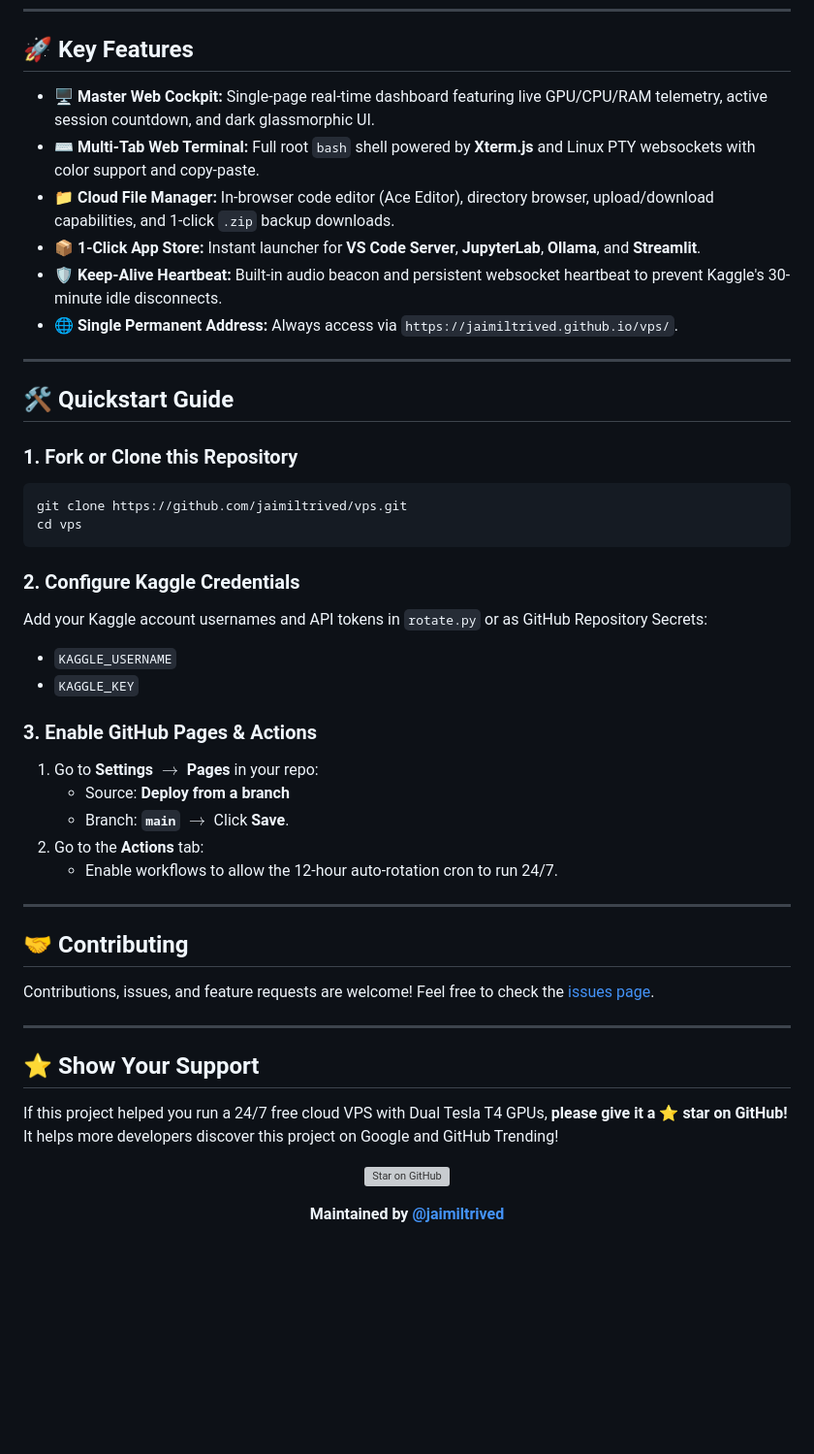
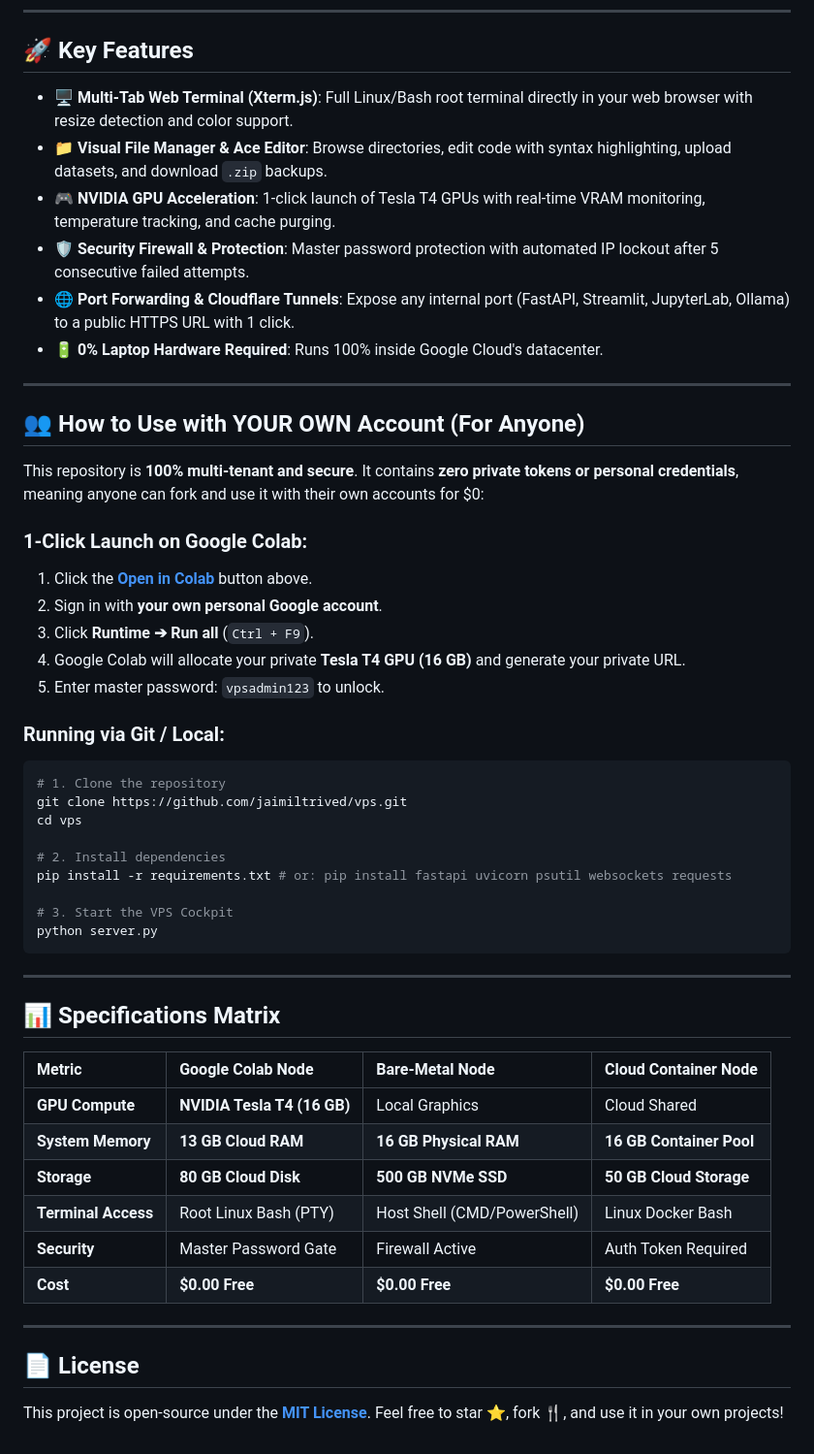
Before and after one commit to jaimiltrived/vps, a Markdown page: README.md, the part around one of its changes. Shown at 97% size. Rendered like a GitHub page; blank space fills up the shorter version; grey boxes are pictures that could not be loaded.

Commit message:
Showcase Tri-Cloud Hybrid VPS with Smart Switch Interface and visual UI preview

````diff
--- a/README.md
+++ b/README.md
@@ -109,52 +57,53 @@ curl -X POST https://<YOUR_TUNNEL_URL>/v1/chat/completions \
 
 ## 🚀 Key Features
 
-* **🖥️ Master Web Cockpit:** Single-page real-time dashboard featuring live GPU/CPU/RAM telemetry, active session countdown, and dark glassmorphic UI.
-* **⌨️ Multi-Tab Web Terminal:** Full root `bash` shell powered by **Xterm.js** and Linux PTY websockets with color support and copy-paste.
-* **📁 Cloud File Manager:** In-browser code editor (Ace Editor), directory browser, upload/download capabilities, and 1-click `.zip` backup downloads.
-* **📦 1-Click App Store:** Instant launcher for **VS Code Server**, **JupyterLab**, **Ollama**, and **Streamlit**.
-* **🛡️ Keep-Alive Heartbeat:** Built-in audio beacon and persistent websocket heartbeat to prevent Kaggle's 30-minute idle disconnects.
-* **🌐 Single Permanent Address:** Always access via `https://jaimiltrived.github.io/vps/`.
+* **🖥️ Multi-Tab Web Terminal (Xterm.js)**: Full Linux/Bash root terminal directly in your web browser with resize detection and color support.
+* **📁 Visual File Manager & Ace Editor**: Browse directories, edit code with syntax highlighting, upload datasets, and download `.zip` backups.
+* **🎮 NVIDIA GPU Acceleration**: 1-click launch of Tesla T4 GPUs with real-time VRAM monitoring, temperature tracking, and cache purging.
+* **🛡️ Security Firewall & Protection**: Master password protection with automated IP lockout after 5 consecutive failed attempts.
+* **🌐 Port Forwarding & Cloudflare Tunnels**: Expose any internal port (FastAPI, Streamlit, JupyterLab, Ollama) to a public HTTPS URL with 1 click.
+* **🔋 0% Laptop Hardware Required**: Runs 100% inside Google Cloud's datacenter.
 
 ---
 
-## 🛠️ Quickstart Guide
+## 👥 How to Use with YOUR OWN Account (For Anyone)
 
-### 1. Fork or Clone this Repository
+This repository is **100% multi-tenant and secure**. It contains **zero private tokens or personal credentials**, meaning anyone can fork and use it with their own accounts for $0:
+
+### 1-Click Launch on Google Colab:
+1. Click the **[Open in Colab](https://colab.research.google.com/github/jaimiltrived/vps/blob/main/Cloud_VPS_Server.ipynb)** button above.
+2. Sign in with **your own personal Google account**.
+3. Click **Runtime ➔ Run all** (`Ctrl + F9`).
+4. Google Colab will allocate your private **Tesla T4 GPU (16 GB)** and generate your private URL.
+5. Enter master password: `vpsadmin123` to unlock.
+
+### Running via Git / Local:
 ```bash
+# 1. Clone the repository
 git clone https://github.com/jaimiltrived/vps.git
 cd vps
+
+# 2. Install dependencies
+pip install -r requirements.txt # or: pip install fastapi uvicorn psutil websockets requests
+
+# 3. Start the VPS Cockpit
+python server.py
 ```
-
-### 2. Configure Kaggle Credentials
-Add your Kaggle account usernames and API tokens in `rotate.py` or as GitHub Repository Secrets:
-* `KAGGLE_USERNAME`
-* `KAGGLE_KEY`
-
-### 3. Enable GitHub Pages & Actions
-1. Go to **Settings $\to$ Pages** in your repo:
-   - Source: **Deploy from a branch**
-   - Branch: **`main`** $\to$ Click **Save**.
-2. Go to the **Actions** tab:
-   - Enable workflows to allow the 12-hour auto-rotation cron to run 24/7.
 
 ---
 
-## 🤝 Contributing
+## 📊 Specifications Matrix
 
-Contributions, issues, and feature requests are welcome!
-Feel free to check the [issues page](https://github.com/jaimiltrived/vps/issues).
+| Metric | Google Colab Node | Bare-Metal Node | Cloud Container Node |
+| :--- | :--- | :--- | :--- |
+| **GPU Compute** | **NVIDIA Tesla T4 (16 GB)** | Local Graphics | Cloud Shared |
+| **System Memory** | **13 GB Cloud RAM** | **16 GB Physical RAM** | **16 GB Container Pool** |
+| **Storage** | **80 GB Cloud Disk** | **500 GB NVMe SSD** | **50 GB Cloud Storage** |
+| **Terminal Access** | Root Linux Bash (PTY) | Host Shell (CMD/PowerShell) | Linux Docker Bash |
+| **Security** | Master Password Gate | Firewall Active | Auth Token Required |
+| **Cost** | **$0.00 Free** | **$0.00 Free** | **$0.00 Free** |
 
 ---
 
-## ⭐ Show Your Support
-
-If this project helped you run a 24/7 free cloud VPS with Dual Tesla T4 GPUs, **please give it a ⭐ star on GitHub!** It helps more developers discover this project on Google and GitHub Trending!
-
-<div align="center">
-
-[![Star on GitHub](https://img.shields.io/github/stars/jaimiltrived/vps?style=social)](https://github.com/jaimiltrived/vps)
-
-**Maintained by [@jaimiltrived](https://github.com/jaimiltrived)**
-
-</div>
+## 📄 License
+This project is open-source under the **[MIT License](LICENSE)**. Feel free to star ⭐, fork 🍴, and use it in your own projects!
````
Also changed, not shown: other parts of README.md (+27 -79 lines), docs/dashboard_preview.jpg (added).
